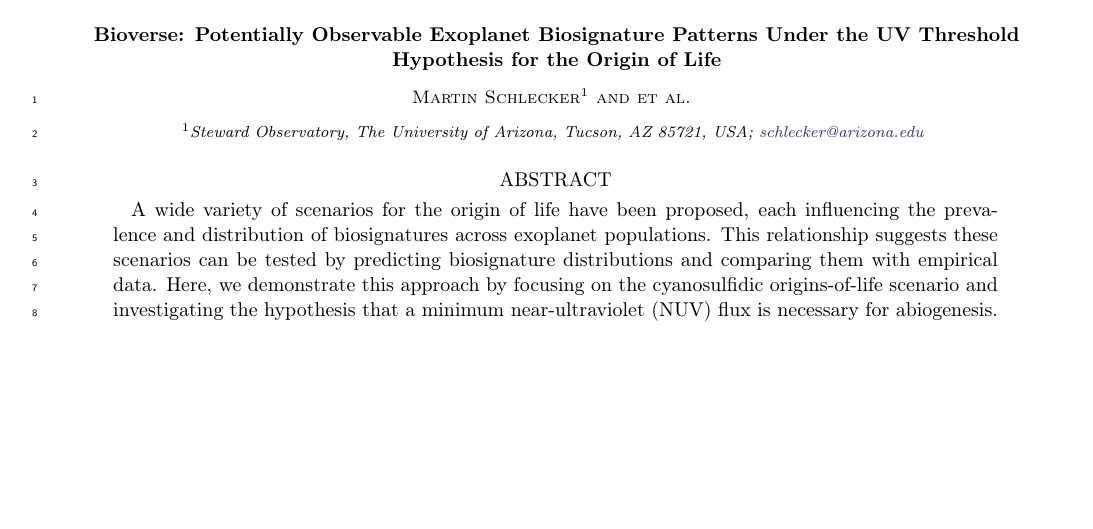
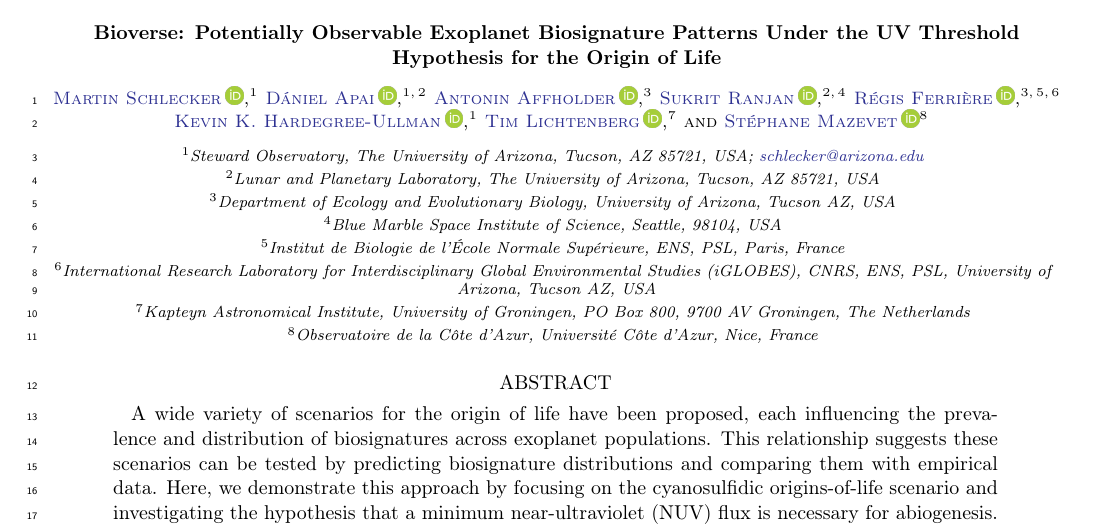
Before and after one commit to matiscke/originsoflife, a LaTeX paper (src/tex/ms.tex): part of page 1 of 11 before the commit and part of page 1 of 12 after it, cut so that both start at the same text, the shorter picture padded with empty space. Compiled offline with pdfLaTeX; a LaTeX package or settings file that is missing is left out.

Commit message:
add an authorlist

```diff
--- a/src/tex/ms.tex
+++ b/src/tex/ms.tex
@@ -16,10 +16,32 @@
 % Bioverse: The Impact of UV Flux on Exoplanet Biosignatures under the Cyanosulfidic Origins of Life Scenario
 
 % Author list
-\author{Martin Schlecker}
+\author[0000-0001-8355-2107]{Martin Schlecker}
 %\author[0000-0001-8355-2107]{Martin Schlecker} # issue with ORCID? https://github.com/showyourwork/showyourwork/issues/454
 \affiliation{Steward Observatory, The University of Arizona, Tucson, AZ 85721, USA; \href{mailto:schlecker@arizona.edu}{schlecker@arizona.edu}}
-\author{et al.}
+\author[0000-0003-3714-5855]{D\'{a}niel Apai}
+\affiliation{Steward Observatory, The University of Arizona, Tucson, AZ 85721, USA; \href{mailto:schlecker@arizona.edu}{schlecker@arizona.edu}}
+\affiliation{Lunar and Planetary Laboratory, The University of Arizona, Tucson, AZ 85721, USA}
+\author[0000-0003-3481-0952]{Antonin Affholder}
+\affiliation{Department of Ecology and Evolutionary Biology, University of Arizona, Tucson AZ, USA}
+\author[0000-0002-5147-9053]{Sukrit Ranjan}
+\affiliation{Lunar and Planetary Laboratory, The University of Arizona, Tucson, AZ 85721, USA}
+\affiliation{Blue Marble Space Institute of Science, Seattle, 98104, USA}
+\author[0000-0002-5806-5566]{Régis Ferrière}
+\affiliation{Department of Ecology and Evolutionary Biology, University of Arizona, Tucson AZ, USA}
+\affiliation{Institut de Biologie de l'École Normale Supérieure, ENS, PSL, Paris, France}
+\affiliation{International Research Laboratory for Interdisciplinary Global Environmental Studies (iGLOBES), CNRS, ENS, PSL, University of Arizona, Tucson AZ, USA}
+\author[0000-0003-3702-0382]{Kevin K.\ Hardegree-Ullman}
+\affiliation{Steward Observatory, The University of Arizona, Tucson, AZ 85721, USA; \href{mailto:schlecker@arizona.edu}{schlecker@arizona.edu}}
+\author[0000-0002-3286-7683]{Tim Lichtenberg}
+\affiliation{Kapteyn Astronomical Institute, University of Groningen, PO Box 800, 9700 AV Groningen, The Netherlands}
+\author[0000-0003-3557-6256]{Stéphane Mazevet}
+\affiliation{Observatoire de la Côte d'Azur, Université Côte d'Azur, Nice, France}
+
+
+
+
+
 
 \begin{abstract}
 A wide variety of scenarios for the origin of life have been proposed, each influencing the prevalence and distribution of biosignatures across exoplanet populations.
```
